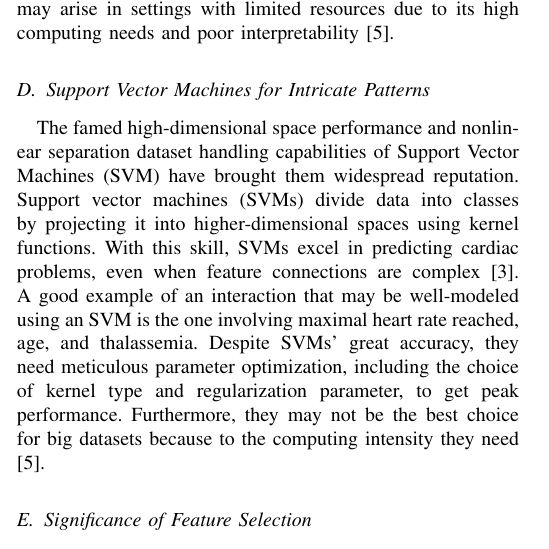
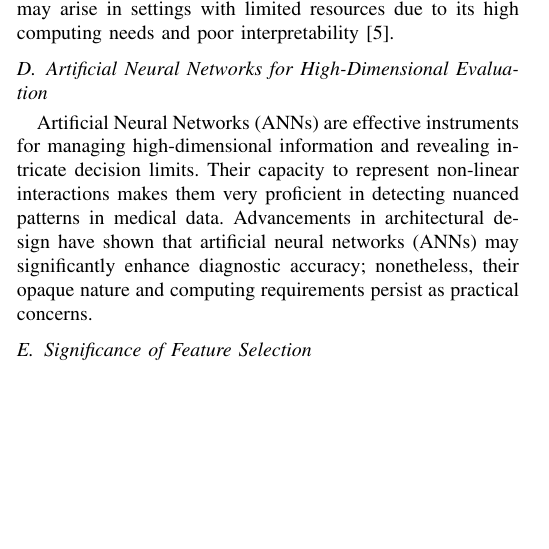
Before and after one commit to abasu2/ecs171final, a LaTeX paper (report/src/main.tex, which reads report/src/5-literature.tex): part of one column of page 3 of 5, cut so that both start at the same text, the shorter picture padded with empty space. Compiled offline with pdfLaTeX; a missing font is replaced by an installed copy or a similar font; a LaTeX package or settings file that is missing is left out.

Commit message:
Update 5-literature.tex

```diff
--- a/report/src/5-literature.tex
+++ b/report/src/5-literature.tex
@@ -12,8 +12,8 @@ When it comes to binary classification problems, such determining whether a pati
 \subsection{Random Forest and Its Resilience}
 Because of its resilience and capacity to manage nonlinear interactions, Random Forest is another preferred option for the prediction of heart disease. Random Forest is an ensemble learning technique that builds many decision trees and then combines their predictions to reduce overfitting and increase accuracy \cite{ren2017forest}. Interactions between exercise-induced angina and ST-segment depression are only two examples of the complicated patterns that this model is great at capturing. Random Forest also gives feature significance ratings, which are helpful for figuring out which characteristics are best for predicting cardiovascular disease \cite{zhou2021machine}. Research shows that when compared to simpler models, Random Forest regularly achieves better accuracy than Logistic Regression. Problems may arise in settings with limited resources due to its high computing needs and poor interpretability \cite{soman2009machine}.
 
-\subsection{Support Vector Machines for Intricate Patterns}
-The famed high-dimensional space performance and nonlinear separation dataset handling capabilities of Support Vector Machines (SVM) have brought them widespread reputation. Support vector machines (SVMs) divide data into classes by projecting it into higher-dimensional spaces using kernel functions. With this skill, SVMs excel in predicting cardiac problems, even when feature connections are complex \cite{zhou2021machine}. A good example of an interaction that may be well-modeled using an SVM is the one involving maximal heart rate reached, age, and thalassemia. Despite SVMs' great accuracy, they need meticulous parameter optimization, including the choice of kernel type and regularization parameter, to get peak performance. Furthermore, they may not be the best choice for big datasets because to the computing intensity they need \cite{soman2009machine}.
+\subsection{Artificial Neural Networks for High-Dimensional Evaluation}
+Artificial Neural Networks (ANNs) are effective instruments for managing high-dimensional information and revealing intricate decision limits. Their capacity to represent non-linear interactions makes them very proficient in detecting nuanced patterns in medical data. Advancements in architectural design have shown that artificial neural networks (ANNs) may significantly enhance diagnostic accuracy; nonetheless, their opaque nature and computing requirements persist as practical concerns.
 
 \subsection{Significance of Feature Selection}
 In medical applications, where datasets often include several features, feature selection becomes even more important for the performance of machine learning models. Dimensionality, interpretability, and computing efficiency may all be improved by selectively using relevant attributes. Clinically relevant traits are crucial for heart disease prediction, according to research. There are many factors that are known to increase the risk of cardiovascular disease. These include advanced age, certain types of chest discomfort, cholesterol levels, resting blood pressure, and maximal heart rate \cite{battineni2020diagnosis}. It is common practice to include these characteristics into prediction models since they stand as recognized risk factors. More characteristics that have been shown to enhance model performance include ST depression and the number of main vessels colored by fluoroscopy \cite{soman2009machine}.
```
